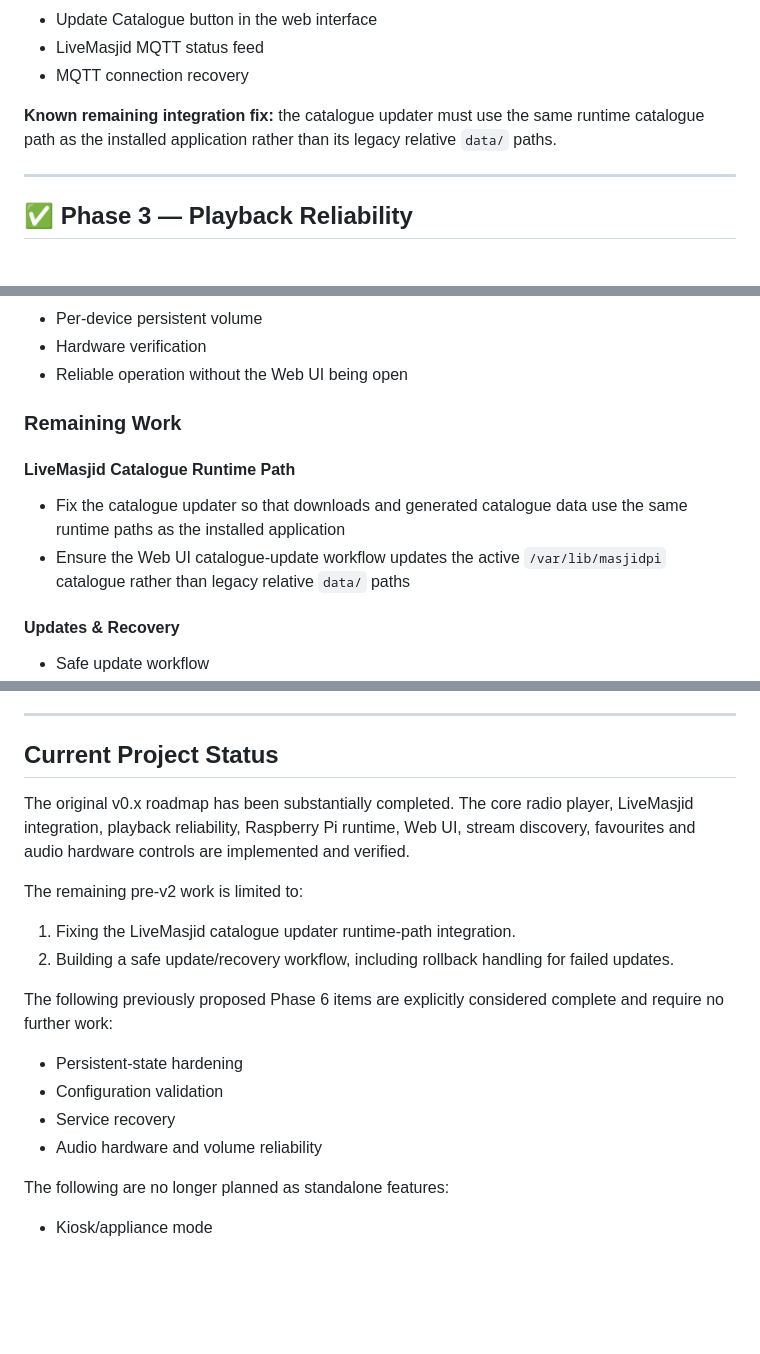
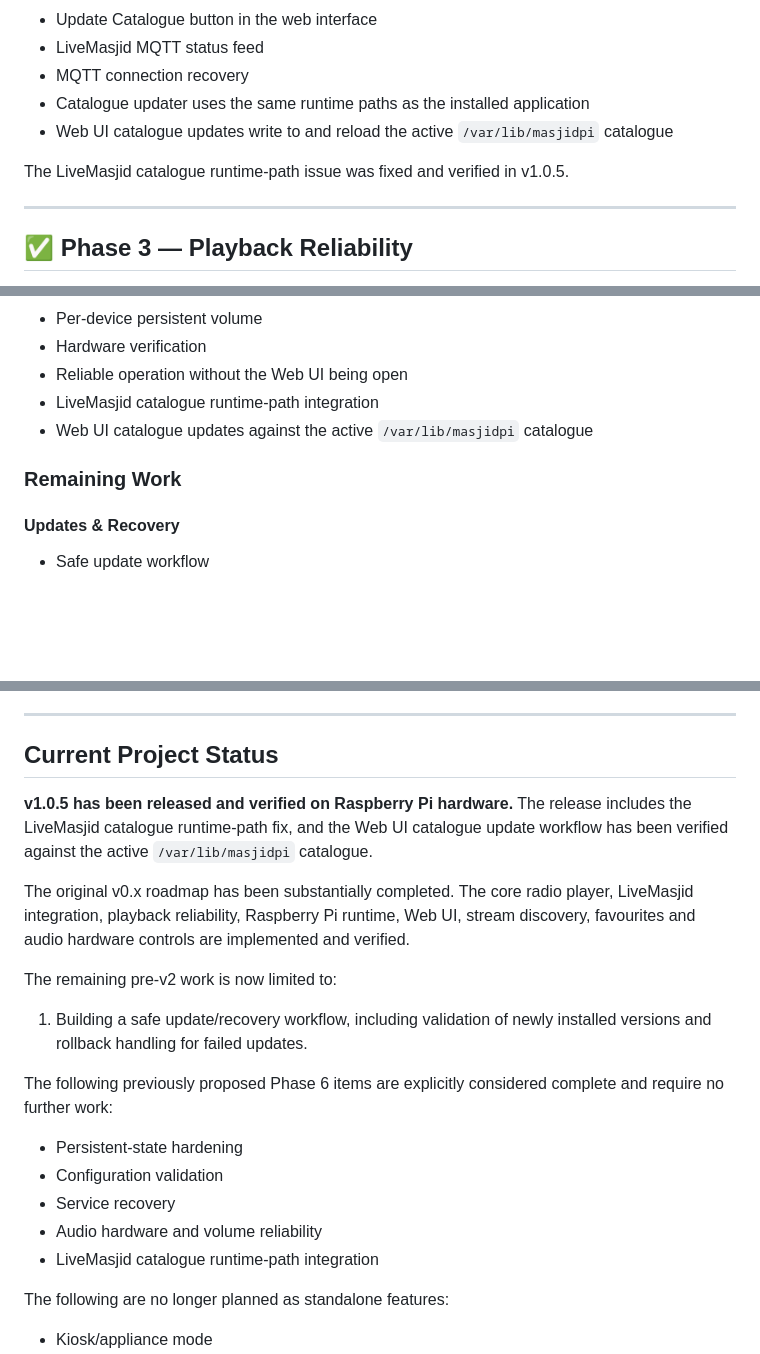
Before and after one commit to X-Calibre/MasjidPi, a Markdown page: ROADMAP.md, 3 parts joined by grey strips. Drawn GitHub-style; blank space fills up the shorter version.

Commit message:
Update roadmap for v1.0.5 release and catalogue fix

```diff
--- a/ROADMAP.md
+++ b/ROADMAP.md
@@ -36,8 +36,10 @@ LiveMasjid is integrated directly into MasjidPi without requiring a separate scr
 - Update Catalogue button in the web interface
 - LiveMasjid MQTT status feed
 - MQTT connection recovery
+- Catalogue updater uses the same runtime paths as the installed application
+- Web UI catalogue updates write to and reload the active `/var/lib/masjidpi` catalogue
 
-**Known remaining integration fix:** the catalogue updater must use the same runtime catalogue path as the installed application rather than its legacy relative `data/` paths.
+The LiveMasjid catalogue runtime-path issue was fixed and verified in v1.0.5.
 
 ---
 
@@ -161,13 +163,10 @@ The following are considered complete and require no further work at this stage:
 - Per-device persistent volume
 - Hardware verification
 - Reliable operation without the Web UI being open
+- LiveMasjid catalogue runtime-path integration
+- Web UI catalogue updates against the active `/var/lib/masjidpi` catalogue
 
 ### Remaining Work
-
-#### LiveMasjid Catalogue Runtime Path
-
-- Fix the catalogue updater so that downloads and generated catalogue data use the same runtime paths as the installed application
-- Ensure the Web UI catalogue-update workflow updates the active `/var/lib/masjidpi` catalogue rather than legacy relative `data/` paths
 
 #### Updates & Recovery
 
@@ -257,12 +256,13 @@ Potential capabilities:
 
 ## Current Project Status
 
+**v1.0.5 has been released and verified on Raspberry Pi hardware.** The release includes the LiveMasjid catalogue runtime-path fix, and the Web UI catalogue update workflow has been verified against the active `/var/lib/masjidpi` catalogue.
+
 The original v0.x roadmap has been substantially completed. The core radio player, LiveMasjid integration, playback reliability, Raspberry Pi runtime, Web UI, stream discovery, favourites and audio hardware controls are implemented and verified.
 
-The remaining pre-v2 work is limited to:
+The remaining pre-v2 work is now limited to:
 
-1. Fixing the LiveMasjid catalogue updater runtime-path integration.
-2. Building a safe update/recovery workflow, including rollback handling for failed updates.
+1. Building a safe update/recovery workflow, including validation of newly installed versions and rollback handling for failed updates.
 
 The following previously proposed Phase 6 items are explicitly considered complete and require no further work:
 
@@ -270,6 +270,7 @@ The following previously proposed Phase 6 items are explicitly considered comple
 - Configuration validation
 - Service recovery
 - Audio hardware and volume reliability
+- LiveMasjid catalogue runtime-path integration
 
 The following are no longer planned as standalone features:
 
```
